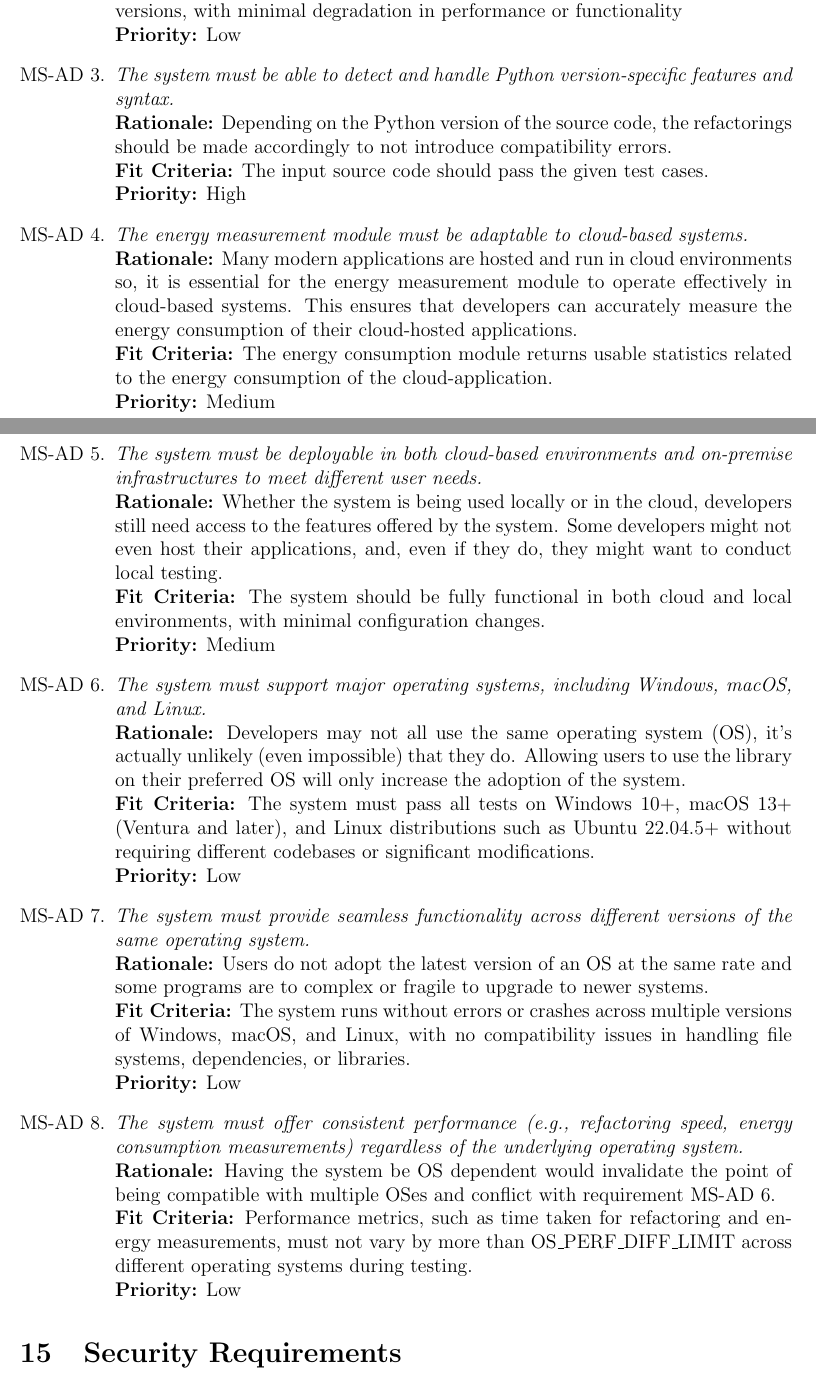
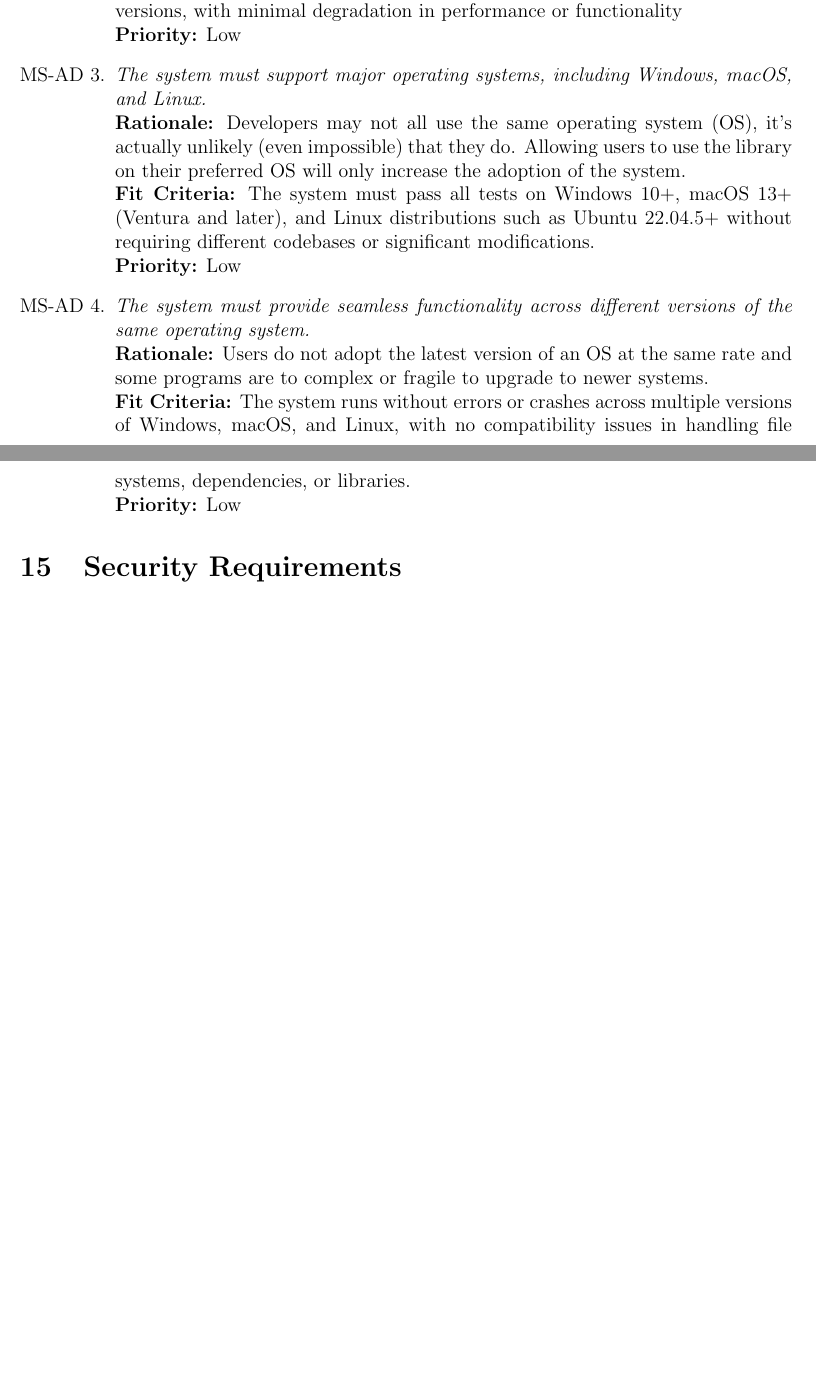
Before and after one commit to ssm-lab/capstone--source-code-optimizer, a LaTeX document (docs/SRS/SRS.tex): two parts of pages 42 and 43 of 64 before the commit and two parts of pages 42 and 43 of 63 after it, joined at a grey line, cut so that both start at the same text, the shorter picture padded with empty space. Compiled offline with pdfLaTeX.

Commit message:
Removed unnessecary adaptibility reqs in srs (#530)

```diff
--- a/docs/SRS/SRS.tex
+++ b/docs/SRS/SRS.tex
@@ -1594,37 +1594,6 @@ This section is not needed for this project.
     performance or functionality\\
     {\bf Priority:} Low
 
-  \item \emph{The system must be able to detect and handle Python
-    version-specific features and syntax.}\\
-    {\bf Rationale:} Depending on the Python version of the source
-    code, the refactorings should be made accordingly to not
-    introduce compatibility errors.\\
-    {\bf Fit Criteria:} The input source code should pass the given
-    test cases.\\
-    {\bf Priority:} High
-
-  \item \emph{The energy measurement module must be adaptable to
-    cloud-based systems.}\\
-    {\bf Rationale:} Many modern applications are hosted and run in
-    cloud environments so, it is essential for the energy measurement
-    module to operate effectively in cloud-based systems. This
-    ensures that developers can accurately measure the energy
-    consumption of their cloud-hosted applications.\\
-    {\bf Fit Criteria:} The energy consumption module returns usable
-    statistics related to the energy consumption of the cloud-application.\\
-    {\bf Priority:} Medium
-
-  \item \emph{The system must be deployable in both cloud-based
-    environments and on-premise infrastructures to meet different user needs.}\\
-    {\bf Rationale:} Whether the system is being used locally or in
-    the cloud, developers still need access to the features offered
-    by the system. Some developers might not even host their
-    applications, and, even if they do, they might want to conduct
-    local testing. \\
-    {\bf Fit Criteria:} The system should be fully functional in both
-    cloud and local environments, with minimal configuration changes.\\
-    {\bf Priority:} Medium
-
   \item \emph{The system must support major operating systems,
     including Windows, macOS, and Linux.}\\
     {\bf Rationale:} Developers may not all use the same operating
@@ -1645,17 +1614,6 @@ This section is not needed for this project.
     {\bf Fit Criteria:} The system runs without errors or crashes
     across multiple versions of Windows, macOS, and Linux, with no
     compatibility issues in handling file systems, dependencies, or libraries.\\
-    {\bf Priority:} Low
-
-  \item \emph{The system must offer consistent performance (e.g.,
-      refactoring speed, energy consumption measurements) regardless of
-    the underlying operating system.}\\
-    {\bf Rationale:} Having the system be OS dependent would
-    invalidate the point of being compatible with multiple OSes and
-    conflict with requirement MS-AD 6.\\
-    {\bf Fit Criteria:} Performance metrics, such as time taken for
-    refactoring and energy measurements, must not vary by more than
-    OS\_PERF\_DIFF\_LIMIT across different operating systems during testing.\\
     {\bf Priority:} Low
 
 \end{enumerate}
```
